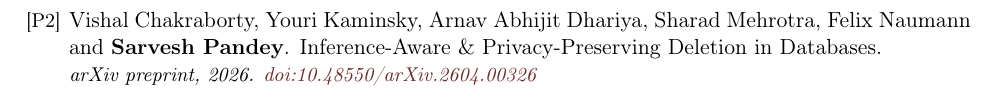
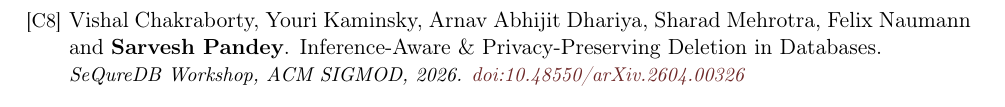
Before and after one commit to Sarvesh-CSE/sarvesh-cse.github.io, a LaTeX CV (cv/cv.tex): part of page 3 of 4 before the commit and part of page 2 of 4 after it, cut so that both start at the same text. Compiled offline with pdfLaTeX.

Commit message:
CV: deletion paper accepted at SeQureDB (SIGMOD 2026), not a preprint

```diff
--- a/cv/cv.tex
+++ b/cv/cv.tex
@@ -126,6 +126,8 @@
 
 \textbf{\small Refereed Conferences}\\[0.45em]
 
+\pub{[C8]}{Vishal Chakraborty, Youri Kaminsky, Arnav Abhijit Dhariya, Sharad Mehrotra, Felix Naumann and \me. Inference-Aware \& Privacy-Preserving Deletion in Databases.}{SeQureDB Workshop, ACM SIGMOD, 2026. \href{https://doi.org/10.48550/arXiv.2604.00326}{doi:10.48550/arXiv.2604.00326}}
+
 \pub{[C7]}{Umesh Bhatt and \me. On Designing a Compaction Strategy for Enhanced LevelDB Read Performance.}{ACM CoDS-COMAD, 2024. \href{https://doi.org/10.1145/3703323.3703707}{doi:10.1145/3703323.3703707}}
 
 \pub{[C6]}{Kamal Kant, \me\ and Udai Shanker. A Journey from Commit Processing in Distributed Databases to Consensus in Blockchain.}{IEEE International Conference on Data Engineering (ICDE), 2022. \href{https://doi.org/10.1109/ICDE53745.2022.00306}{doi:10.1109/ICDE53745.2022.00306}}
@@ -165,8 +167,6 @@
 
 \vspace{0.4em}
 \textbf{\small Preprints}\\[0.45em]
-
-\pub{[P2]}{Vishal Chakraborty, Youri Kaminsky, Arnav Abhijit Dhariya, Sharad Mehrotra, Felix Naumann and \me. Inference-Aware \& Privacy-Preserving Deletion in Databases.}{arXiv preprint, 2026. \href{https://doi.org/10.48550/arXiv.2604.00326}{doi:10.48550/arXiv.2604.00326}}
 
 \pub{[P1]}{Umesh Bhatt and \me. Empirical Analysis of EIP-3675: Miner Dynamics, Transaction Fees, and Transaction Time.}{arXiv preprint, 2024. \href{https://doi.org/10.48550/arXiv.2403.17885}{doi:10.48550/arXiv.2403.17885}}
 
```
